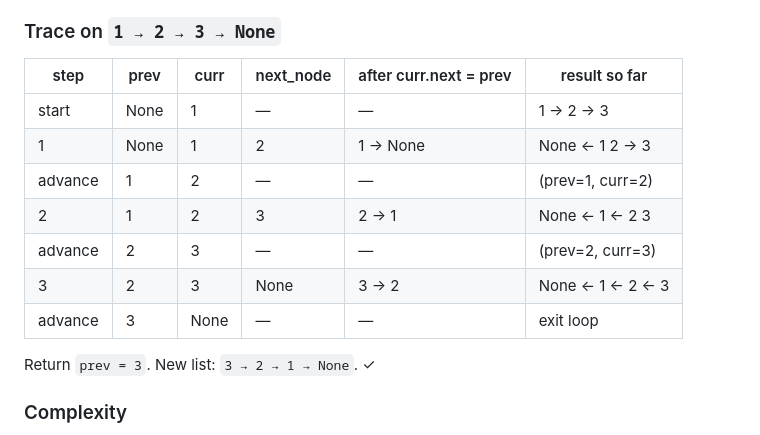
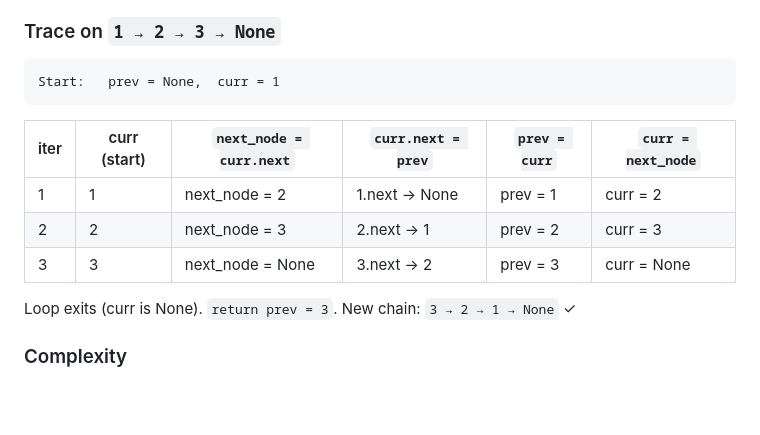
Before and after one commit to mboss37/leetCode, a Markdown page: docs/exercise_scripts/LC206_ReverseLinkedList_practice.md, the part around the change. Rendered like a GitHub page; blank space fills up the shorter version.

Commit message:
docs: rewrite LC206 trace using code-line columns
Mihael preferred the trace format where each table column header is
the actual code line being executed, instead of generic
"prev / curr / next_node" headers with separate "advance" rows.

The new table reads top-to-bottom showing the state right before each
iteration, then left-to-right walking the four assignments inside the
loop body. Easier to map "what does each line do at this iteration."

Co-Authored-By: Claude Opus 4.7 (1M context) <noreply@anthropic.com>

````diff
--- a/docs/exercise_scripts/LC206_ReverseLinkedList_practice.md
+++ b/docs/exercise_scripts/LC206_ReverseLinkedList_practice.md
@@ -53,17 +53,17 @@ Three pointers:
 
 ### Trace on `1 → 2 → 3 → None`
 
-| step | prev | curr | next_node | after curr.next = prev | result so far |
+```
+Start:   prev = None,  curr = 1
+```
+
+| iter | curr (start) | `next_node = curr.next` | `curr.next = prev` | `prev = curr` | `curr = next_node` |
 |---|---|---|---|---|---|
-| start | None | 1 | — | — | 1 → 2 → 3 |
-| 1 | None | 1 | 2 | 1 → None | None ← 1   2 → 3 |
-| advance | 1 | 2 | — | — | (prev=1, curr=2) |
-| 2 | 1 | 2 | 3 | 2 → 1 | None ← 1 ← 2   3 |
-| advance | 2 | 3 | — | — | (prev=2, curr=3) |
-| 3 | 2 | 3 | None | 3 → 2 | None ← 1 ← 2 ← 3 |
-| advance | 3 | None | — | — | exit loop |
+| 1 | 1 | next_node = 2 | 1.next → None | prev = 1 | curr = 2 |
+| 2 | 2 | next_node = 3 | 2.next → 1 | prev = 2 | curr = 3 |
+| 3 | 3 | next_node = None | 3.next → 2 | prev = 3 | curr = None |
 
-Return `prev = 3`. New list: `3 → 2 → 1 → None`. ✓
+Loop exits (curr is None). `return prev = 3`. New chain: `3 → 2 → 1 → None` ✓
 
 ### Complexity
 
````
